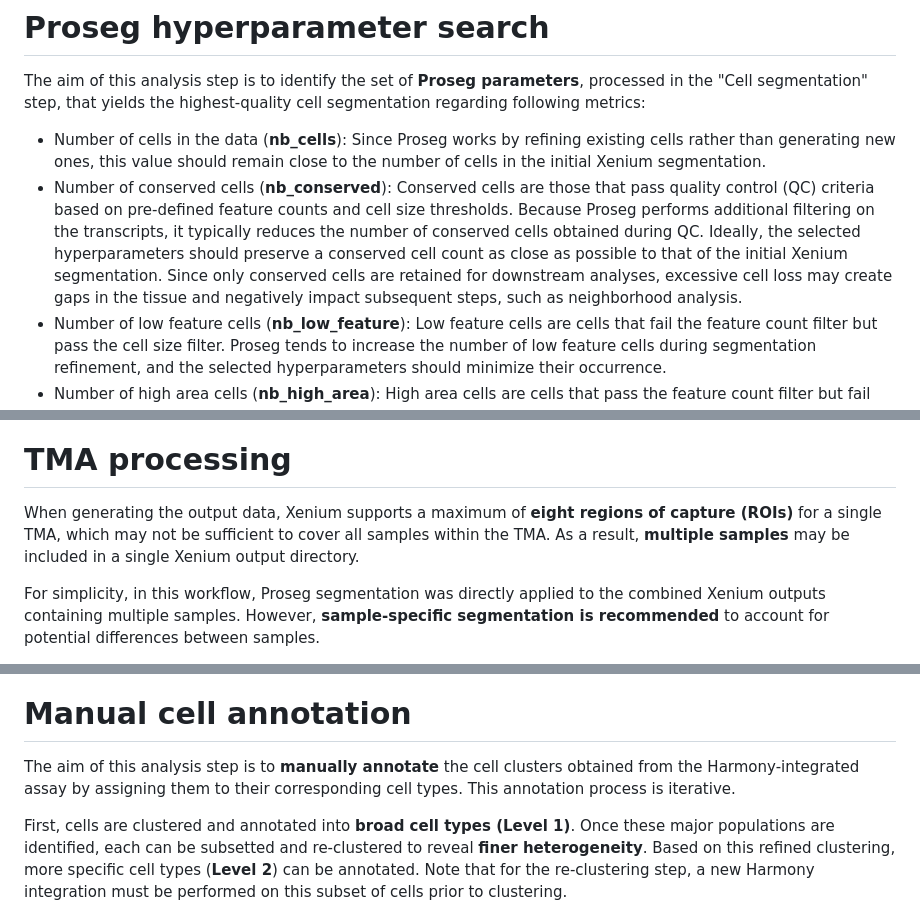
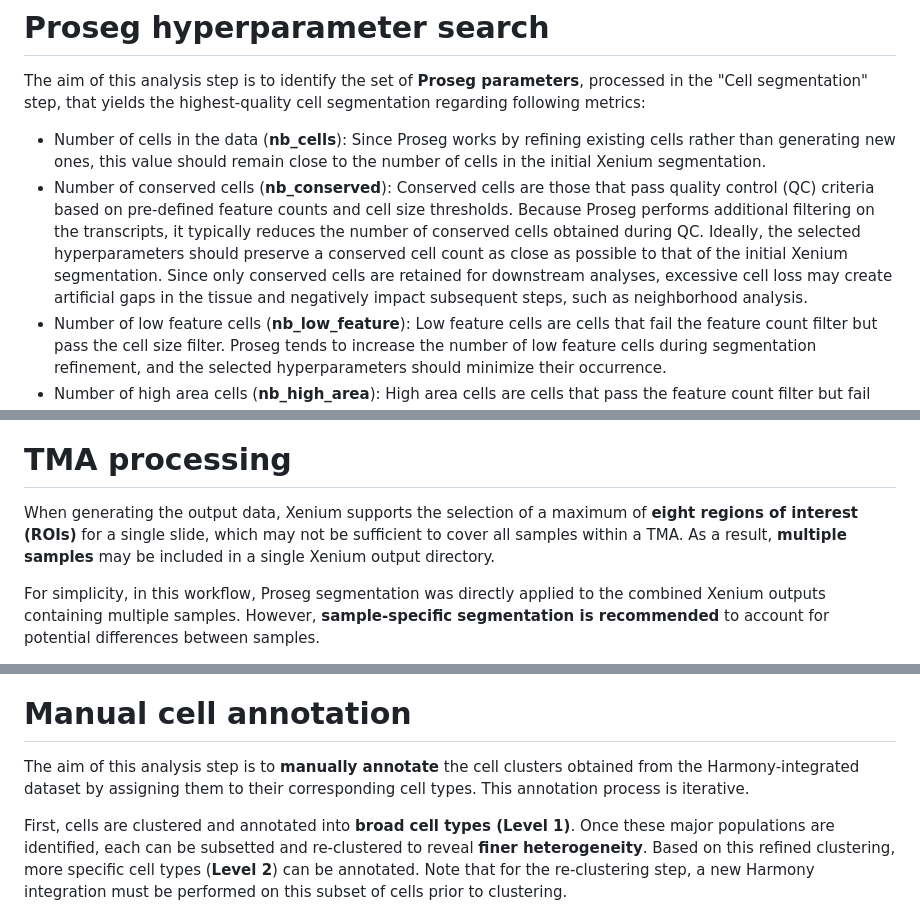
Before and after one commit to MilpiedLab/ST-OMICS, a Markdown page: README.md, 3 parts joined by grey strips. Rendered like a GitHub page.

```diff
--- a/README.md
+++ b/README.md
@@ -64,7 +64,7 @@ The PASTIS pipeline also supports **grid search for hyperparameter optimization*
 The aim of this analysis step is to identify the set of **Proseg parameters**, processed in the "Cell segmentation" step, that yields the highest-quality cell segmentation regarding following metrics:
 
   - Number of cells in the data (**nb_cells**): Since Proseg works by refining existing cells rather than generating new ones, this value should remain close to the number of cells in the initial Xenium segmentation.
-  - Number of conserved cells (**nb_conserved**): Conserved cells are those that pass quality control (QC) criteria based on pre-defined feature counts and cell size thresholds. Because Proseg performs additional filtering on the transcripts, it typically reduces the number of conserved cells obtained during QC. Ideally, the selected hyperparameters should preserve a conserved cell count as close as possible to that of the initial Xenium segmentation. Since only conserved cells are retained for downstream analyses, excessive cell loss may create gaps in the tissue and negatively impact subsequent steps, such as neighborhood analysis.
+  - Number of conserved cells (**nb_conserved**): Conserved cells are those that pass quality control (QC) criteria based on pre-defined feature counts and cell size thresholds. Because Proseg performs additional filtering on the transcripts, it typically reduces the number of conserved cells obtained during QC. Ideally, the selected hyperparameters should preserve a conserved cell count as close as possible to that of the initial Xenium segmentation. Since only conserved cells are retained for downstream analyses, excessive cell loss may create artificial gaps in the tissue and negatively impact subsequent steps, such as neighborhood analysis.
   - Number of low feature cells (**nb_low_feature**): Low feature cells are cells that fail the feature count filter but pass the cell size filter. Proseg tends to increase the number of low feature cells during segmentation refinement, and the selected hyperparameters should minimize their occurrence.
   - Number of high area cells (**nb_high_area**): High area cells are cells that pass the feature count filter but fail the cell size filter.
   - Number of low feature and high area cells (**nb_low_features_high_area**): Cells that fail both quality thresholds.
@@ -91,7 +91,7 @@ The aim of this analysis step is to provide a **global overview of the Proseg se
 
 # **TMA processing**
 
-When generating the output data, Xenium supports a maximum of **eight regions of capture (ROIs)** for a single TMA, which may not be sufficient to cover all samples within the TMA. As a result, **multiple samples** may be included in a single Xenium output directory.
+When generating the output data, Xenium supports the selection of a maximum of **eight regions of interest (ROIs)** for a single slide, which may not be sufficient to cover all samples within a TMA. As a result, **multiple samples** may be included in a single Xenium output directory.
 
 For simplicity, in this workflow, Proseg segmentation was directly applied to the combined Xenium outputs containing multiple samples. However, **sample-specific segmentation is recommended** to account for potential differences between samples.
 
@@ -133,7 +133,7 @@ Therefore, [**Harmony**](https://github.com/immunogenomics/harmony) will be used
 
 # **Manual cell annotation**
 
-The aim of this analysis step is to **manually annotate** the cell clusters obtained from the Harmony-integrated assay by assigning them to their corresponding cell types. This annotation process is iterative.
+The aim of this analysis step is to **manually annotate** the cell clusters obtained from the Harmony-integrated dataset by assigning them to their corresponding cell types. This annotation process is iterative.
 
 First, cells are clustered and annotated into **broad cell types (Level 1)**. Once these major populations are identified, each can be subsetted and re-clustered to reveal **finer heterogeneity**. Based on this refined clustering, more specific cell types (**Level 2**) can be annotated. Note that for the re-clustering step, a new Harmony integration must be performed on this subset of cells prior to clustering.
 
```
Also changed, not shown: other parts of README.md (+4 -4 lines).
